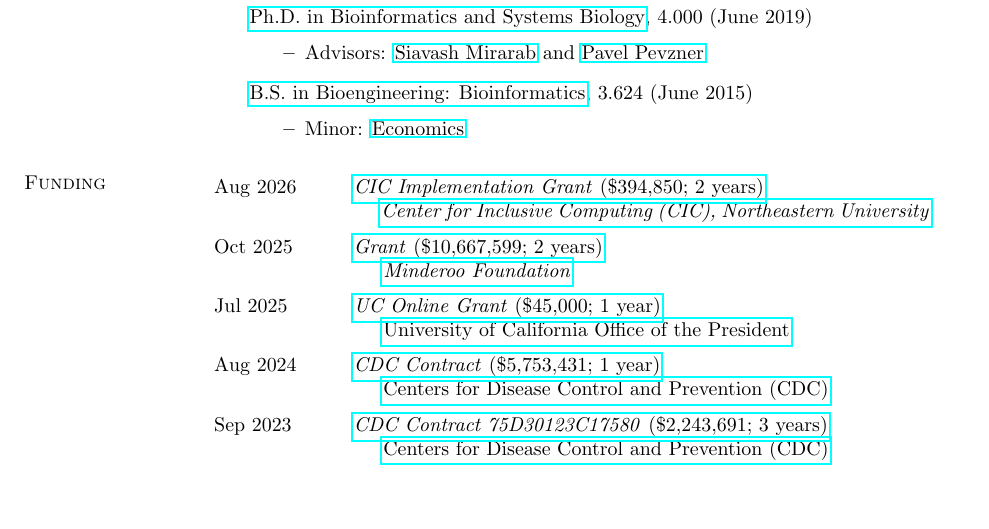
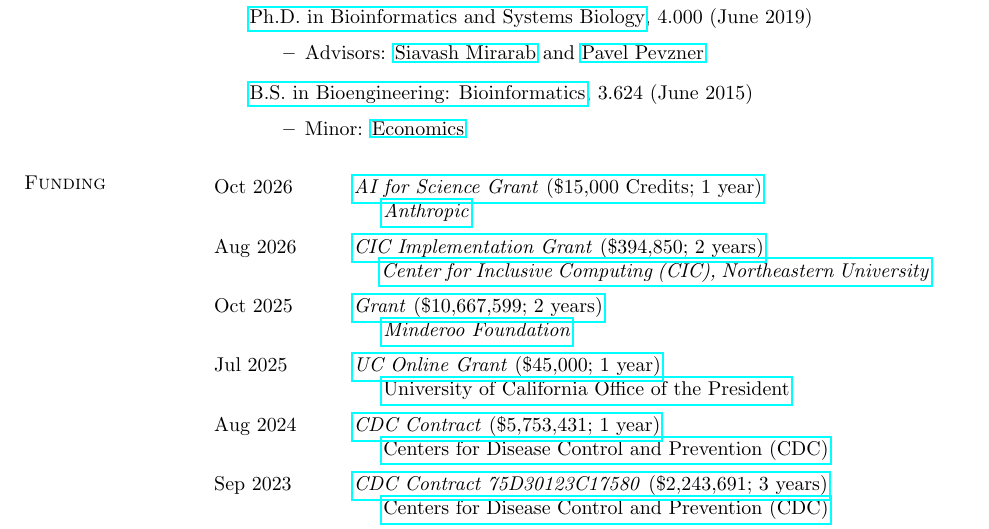
Before and after one commit to niemasd/curriculum-vitae, a LaTeX CV (main.tex): part of page 1 of 22, cut so that both start at the same text, the shorter picture padded with empty space. Compiled offline with pdfLaTeX.

Commit message:
Added Anthropic credits

```diff
--- a/main.tex
+++ b/main.tex
@@ -72,6 +72,8 @@
 
 \section{\sc Funding}
 \begin{longtable}{@{}p{0.7in}p{4in}}
+\hspace*{-4mm} \rule{-1mm}{5mm} Oct 2026 & \href{https://www.anthropic.com/news/ai-for-science-program}{\textit{AI for Science Grant} (\$15,000 Credits; 1 year)}\\*
+\hspace*{-4mm} \hspace*{-4mm} & \hspace{4mm} \href{https://www.anthropic.com/}{\textit{Anthropic}}\\
 \hspace*{-4mm} \rule{-1mm}{5mm} Aug 2026 & \href{https://cic.northeastern.edu/}{\textit{CIC Implementation Grant} (\$394,850; 2 years)}\\*
 \hspace*{-4mm} \hspace*{-4mm} & \hspace{4mm} \href{https://cic.northeastern.edu/}{\textit{Center for Inclusive Computing (CIC), Northeastern University}}\\
 \hspace*{-4mm} \rule{-1mm}{5mm} Oct 2025 & \href{https://www.minderoo.org}{\textit{Grant} (\$10,667,599; 2 years)}\\*
```
